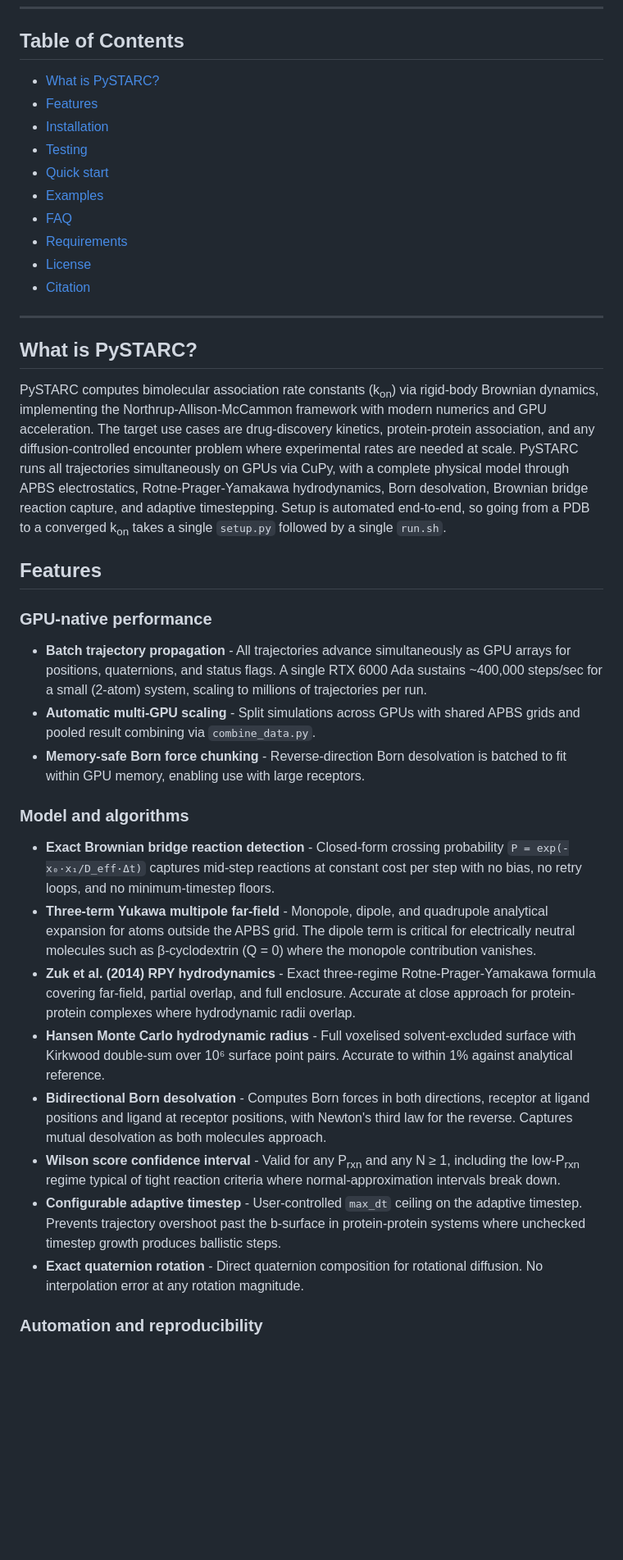
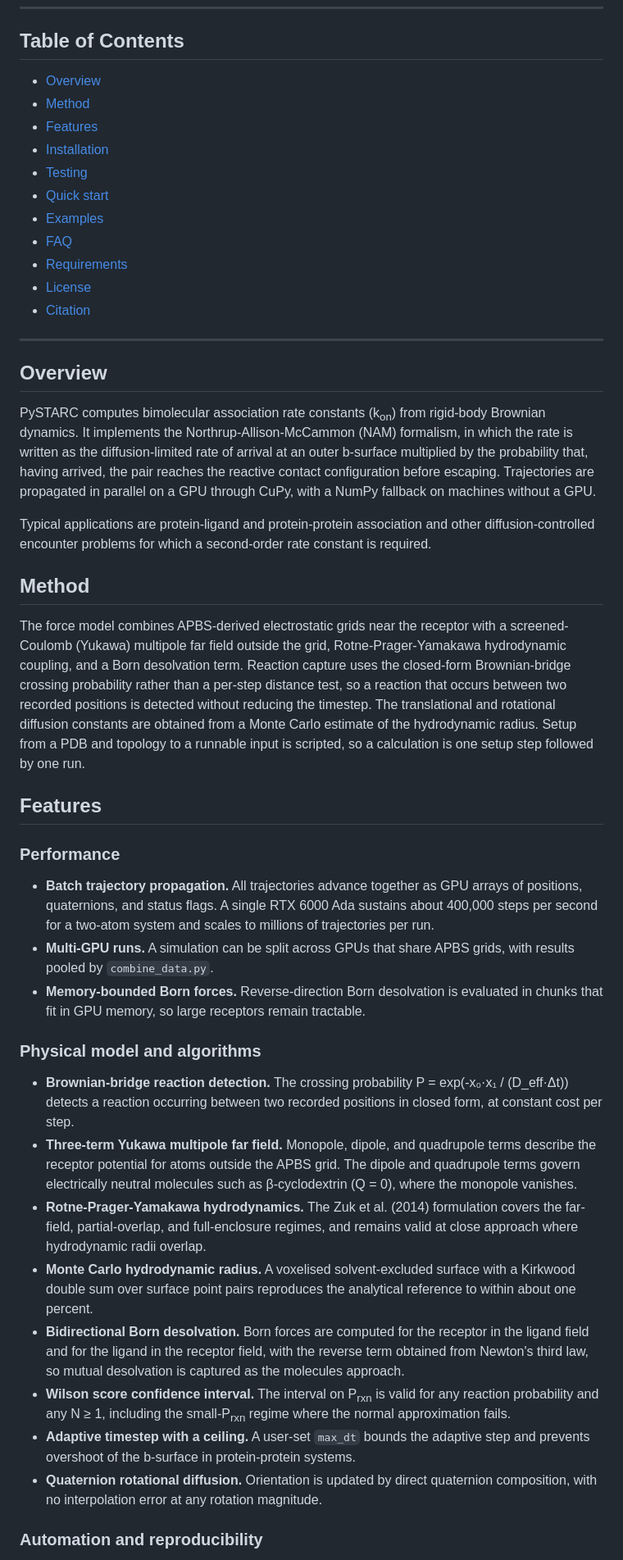
Before and after one commit to anandojha/PySTARC, a Markdown page: README.md, the part around one of its changes. Shown at 82% size. GitHub-like rendering; blank space fills up the shorter version.

Commit message:
Redesign the README banner, drop test counts, rewrite prose in plain scientific style, cite as Ojha et al.

```diff
--- a/README.md
+++ b/README.md
@@ -37,7 +35,8 @@ GPU-accelerated rigid-body and flexible chain Brownian dynamics for computing bi
 
 ## Table of Contents
 
-- [What is PySTARC?](#what-is-pystarc)
+- [Overview](#overview)
+- [Method](#method)
 - [Features](#features)
 - [Installation](#installation)
 - [Testing](#testing)
@@ -50,28 +49,34 @@ GPU-accelerated rigid-body and flexible chain Brownian dynamics for computing bi
 
 ---
 
-## What is PySTARC?
+## Overview
 
-PySTARC computes bimolecular association rate constants (k<sub>on</sub>) via rigid-body Brownian dynamics, implementing the Northrup-Allison-McCammon framework with modern numerics and GPU acceleration. The target use cases are drug-discovery kinetics, protein-protein association, and any diffusion-controlled encounter problem where experimental rates are needed at scale. PySTARC runs all trajectories simultaneously on GPUs via CuPy, with a complete physical model through APBS electrostatics, Rotne-Prager-Yamakawa hydrodynamics, Born desolvation, Brownian bridge reaction capture, and adaptive timestepping. Setup is automated end-to-end, so going from a PDB to a converged k<sub>on</sub> takes a single `setup.py` followed by a single `run.sh`.
+PySTARC computes bimolecular association rate constants (k<sub>on</sub>) from rigid-body Brownian dynamics. It implements the Northrup-Allison-McCammon (NAM) formalism, in which the rate is written as the diffusion-limited rate of arrival at an outer b-surface multiplied by the probability that, having arrived, the pair reaches the reactive contact configuration before escaping. Trajectories are propagated in parallel on a GPU through CuPy, with a NumPy fallback on machines without a GPU.
+
+Typical applications are protein-ligand and protein-protein association and other diffusion-controlled encounter problems for which a second-order rate constant is required.
+
+## Method
+
+The force model combines APBS-derived electrostatic grids near the receptor with a screened-Coulomb (Yukawa) multipole far field outside the grid, Rotne-Prager-Yamakawa hydrodynamic coupling, and a Born desolvation term. Reaction capture uses the closed-form Brownian-bridge crossing probability rather than a per-step distance test, so a reaction that occurs between two recorded positions is detected without reducing the timestep. The translational and rotational diffusion constants are obtained from a Monte Carlo estimate of the hydrodynamic radius. Setup from a PDB and topology to a runnable input is scripted, so a calculation is one setup step followed by one run.
 
 ## Features
 
-### GPU-native performance
+### Performance
 
-- **Batch trajectory propagation** - All trajectories advance simultaneously as GPU arrays for positions, quaternions, and status flags. A single RTX 6000 Ada sustains ~400,000 steps/sec for a small (2-atom) system, scaling to millions of trajectories per run.
-- **Automatic multi-GPU scaling** - Split simulations across GPUs with shared APBS grids and pooled result combining via `combine_data.py`.
-- **Memory-safe Born force chunking** - Reverse-direction Born desolvation is batched to fit within GPU memory, enabling use with large receptors.
+- **Batch trajectory propagation.** All trajectories advance together as GPU arrays of positions, quaternions, and status flags. A single RTX 6000 Ada sustains about 400,000 steps per second for a two-atom system and scales to millions of trajectories per run.
+- **Multi-GPU runs.** A simulation can be split across GPUs that share APBS grids, with results pooled by `combine_data.py`.
+- **Memory-bounded Born forces.** Reverse-direction Born desolvation is evaluated in chunks that fit in GPU memory, so large receptors remain tractable.
 
-### Model and algorithms
+### Physical model and algorithms
 
-- **Exact Brownian bridge reaction detection** - Closed-form crossing probability `P = exp(-x₀·x₁/D_eff·Δt)` captures mid-step reactions at constant cost per step with no bias, no retry loops, and no minimum-timestep floors.
-- **Three-term Yukawa multipole far-field** - Monopole, dipole, and quadrupole analytical expansion for atoms outside the APBS grid. The dipole term is critical for electrically neutral molecules such as β-cyclodextrin (Q = 0) where the monopole contribution vanishes.
-- **Zuk et al. (2014) RPY hydrodynamics** - Exact three-regime Rotne-Prager-Yamakawa formula covering far-field, partial overlap, and full enclosure. Accurate at close approach for protein-protein complexes where hydrodynamic radii overlap.
-- **Hansen Monte Carlo hydrodynamic radius** - Full voxelised solvent-excluded surface with Kirkwood double-sum over 10⁶ surface point pairs. Accurate to within 1% against analytical reference.
-- **Bidirectional Born desolvation** - Computes Born forces in both directions, receptor at ligand positions and ligand at receptor positions, with Newton's third law for the reverse. Captures mutual desolvation as both molecules approach.
-- **Wilson score confidence interval** - Valid for any P<sub>rxn</sub> and any N ≥ 1, including the low-P<sub>rxn</sub> regime typical of tight reaction criteria where normal-approximation intervals break down.
-- **Configurable adaptive timestep** - User-controlled `max_dt` ceiling on the adaptive timestep. Prevents trajectory overshoot past the b-surface in protein-protein systems where unchecked timestep growth produces ballistic steps.
-- **Exact quaternion rotation** - Direct quaternion composition for rotational diffusion. No interpolation error at any rotation magnitude.
+- **Brownian-bridge reaction detection.** The crossing probability P = exp(-x₀·x₁ / (D_eff·Δt)) detects a reaction occurring between two recorded positions in closed form, at constant cost per step.
+- **Three-term Yukawa multipole far field.** Monopole, dipole, and quadrupole terms describe the receptor potential for atoms outside the APBS grid. The dipole and quadrupole terms govern electrically neutral molecules such as β-cyclodextrin (Q = 0), where the monopole vanishes.
+- **Rotne-Prager-Yamakawa hydrodynamics.** The Zuk et al. (2014) formulation covers the far-field, partial-overlap, and full-enclosure regimes, and remains valid at close approach where hydrodynamic radii overlap.
+- **Monte Carlo hydrodynamic radius.** A voxelised solvent-excluded surface with a Kirkwood double sum over surface point pairs reproduces the analytical reference to within about one percent.
+- **Bidirectional Born desolvation.** Born forces are computed for the receptor in the ligand field and for the ligand in the receptor field, with the reverse term obtained from Newton's third law, so mutual desolvation is captured as the molecules approach.
+- **Wilson score confidence interval.** The interval on P<sub>rxn</sub> is valid for any reaction probability and any N ≥ 1, including the small-P<sub>rxn</sub> regime where the normal approximation fails.
+- **Adaptive timestep with a ceiling.** A user-set `max_dt` bounds the adaptive step and prevents overshoot of the b-surface in protein-protein systems.
+- **Quaternion rotational diffusion.** Orientation is updated by direct quaternion composition, with no interpolation error at any rotation magnitude.
 
 ### Automation and reproducibility
 
```
Also changed, not shown: other parts of README.md (+33 -35 lines).
